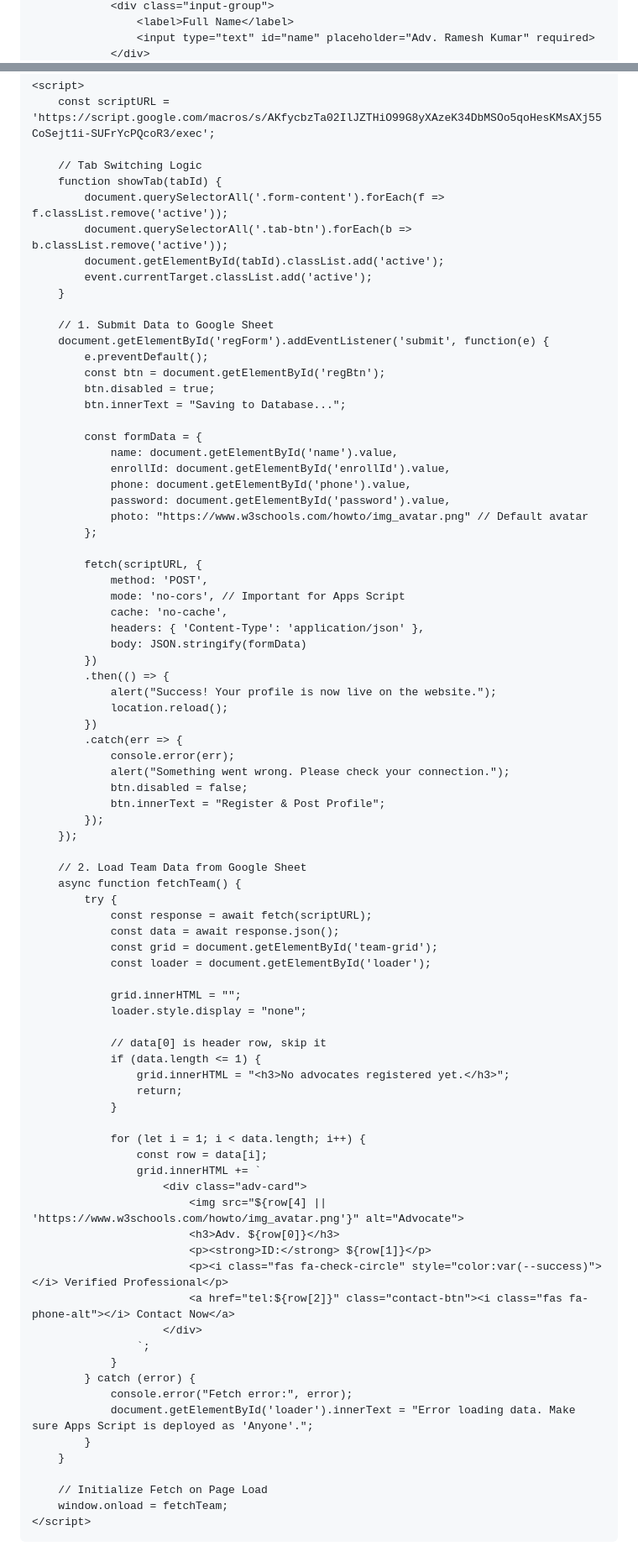
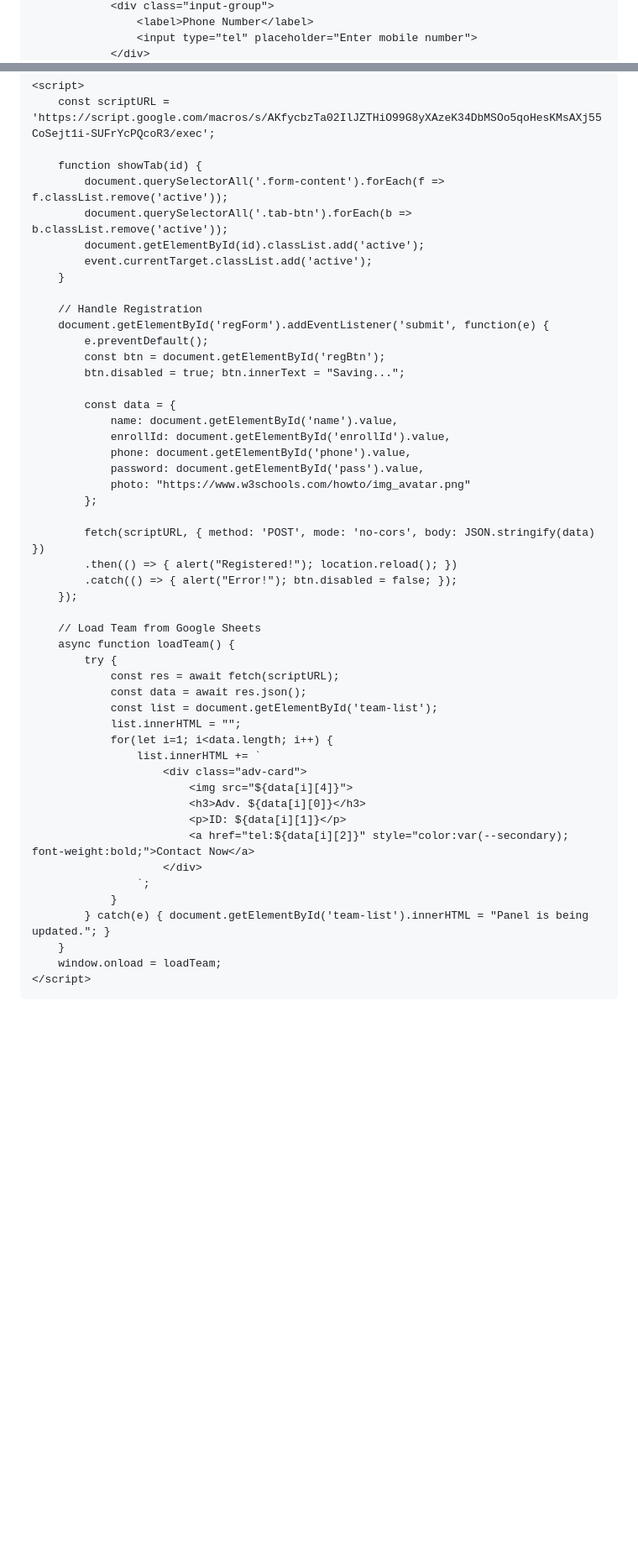
Before and after one commit to sukoonpad/courtmarraige, a Markdown page: README.md, 2 parts joined by grey strips. Shown at 84% size. Drawn GitHub-style; blank space fills up the shorter version.

```diff
--- a/README.md
+++ b/README.md
@@ -63,4 +99,4 @@
                 <div class="input-group">
-                    <label>Full Name</label>
-                    <input type="text" id="name" placeholder="Adv. Ramesh Kumar" required>
+                    <label>Phone Number</label>
+                    <input type="tel" placeholder="Enter mobile number">
                 </div>
@@ -107,86 +153,52 @@
     <script>
         const scriptURL = 'https://script.google.com/macros/s/AKfycbzTa02IlJZTHiO99G8yXAzeK34DbMSOo5qoHesKMsAXj55CoSejt1i-SUFrYcPQcoR3/exec';
 
-        // Tab Switching Logic
-        function showTab(tabId) {
+        function showTab(id) {
             document.querySelectorAll('.form-content').forEach(f => f.classList.remove('active'));
             document.querySelectorAll('.tab-btn').forEach(b => b.classList.remove('active'));
-            document.getElementById(tabId).classList.add('active');
+            document.getElementById(id).classList.add('active');
             event.currentTarget.classList.add('active');
         }
 
-        // 1. Submit Data to Google Sheet
+        // Handle Registration
         document.getElementById('regForm').addEventListener('submit', function(e) {
             e.preventDefault();
             const btn = document.getElementById('regBtn');
-            btn.disabled = true;
-            btn.innerText = "Saving to Database...";
+            btn.disabled = true; btn.innerText = "Saving...";
 
-            const formData = {
+            const data = {
                 name: document.getElementById('name').value,
                 enrollId: document.getElementById('enrollId').value,
                 phone: document.getElementById('phone').value,
-                password: document.getElementById('password').value,
-                photo: "https://www.w3schools.com/howto/img_avatar.png" // Default avatar
+                password: document.getElementById('pass').value,
+                photo: "https://www.w3schools.com/howto/img_avatar.png"
             };
 
-            fetch(scriptURL, {
-                method: 'POST',
-                mode: 'no-cors', // Important for Apps Script
-                cache: 'no-cache',
-                headers: { 'Content-Type': 'application/json' },
-                body: JSON.stringify(formData)
-            })
-            .then(() => {
-                alert("Success! Your profile is now live on the website.");
-                location.reload();
-            })
-            .catch(err => {
-                console.error(err);
-                alert("Something went wrong. Please check your connection.");
-                btn.disabled = false;
-                btn.innerText = "Register & Post Profile";
-            });
+            fetch(scriptURL, { method: 'POST', mode: 'no-cors', body: JSON.stringify(data) })
+            .then(() => { alert("Registered!"); location.reload(); })
+            .catch(() => { alert("Error!"); btn.disabled = false; });
         });
 
-        // 2. Load Team Data from Google Sheet
-        async function fetchTeam() {
+        // Load Team from Google Sheets
+        async function loadTeam() {
             try {
-                const response = await fetch(scriptURL);
-                const data = await response.json();
-                const grid = document.getElementById('team-grid');
-                const loader = document.getElementById('loader');
-
-                grid.innerHTML = "";
-                loader.style.display = "none";
-
-                // data[0] is header row, skip it
-                if (data.length <= 1) {
-                    grid.innerHTML = "<h3>No advocates registered yet.</h3>";
-                    return;
-                }
-
-                for (let i = 1; i < data.length; i++) {
-                    const row = data[i];
-                    grid.innerHTML += `
+                const res = await fetch(scriptURL);
+                const data = await res.json();
+                const list = document.getElementById('team-list');
+                list.innerHTML = "";
+                for(let i=1; i<data.length; i++) {
+                    list.innerHTML += `
                         <div class="adv-card">
-                            <img src="${row[4] || 'https://www.w3schools.com/howto/img_avatar.png'}" alt="Advocate">
-                            <h3>Adv. ${row[0]}</h3>
-                            <p><strong>ID:</strong> ${row[1]}</p>
-                            <p><i class="fas fa-check-circle" style="color:var(--success)"></i> Verified Professional</p>
-                            <a href="tel:${row[2]}" class="contact-btn"><i class="fas fa-phone-alt"></i> Contact Now</a>
+                            <img src="${data[i][4]}">
+                            <h3>Adv. ${data[i][0]}</h3>
+                            <p>ID: ${data[i][1]}</p>
+                            <a href="tel:${data[i][2]}" style="color:var(--secondary); font-weight:bold;">Contact Now</a>
                         </div>
                     `;
                 }
-            } catch (error) {
-                console.error("Fetch error:", error);
-                document.getElementById('loader').innerText = "Error loading data. Make sure Apps Script is deployed as 'Anyone'.";
-            }
+            } catch(e) { document.getElementById('team-list').innerHTML = "Panel is being updated."; }
         }
-
-        // Initialize Fetch on Page Load
-        window.onload = fetchTeam;
+        window.onload = loadTeam;
     </script>
-
 </body>
 </html>
```
Also changed, not shown: other parts of README.md (+115 -69 lines).
